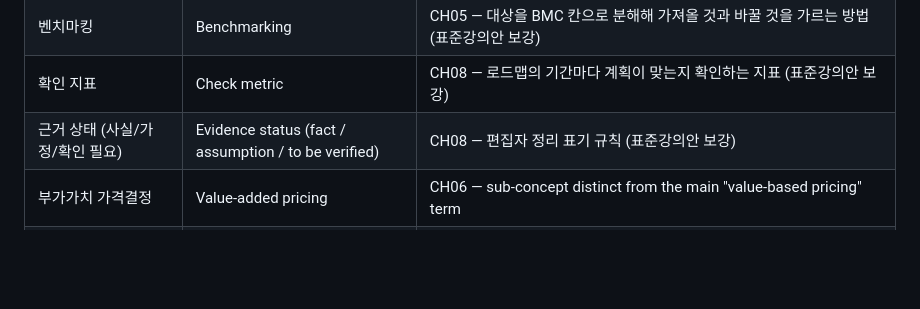
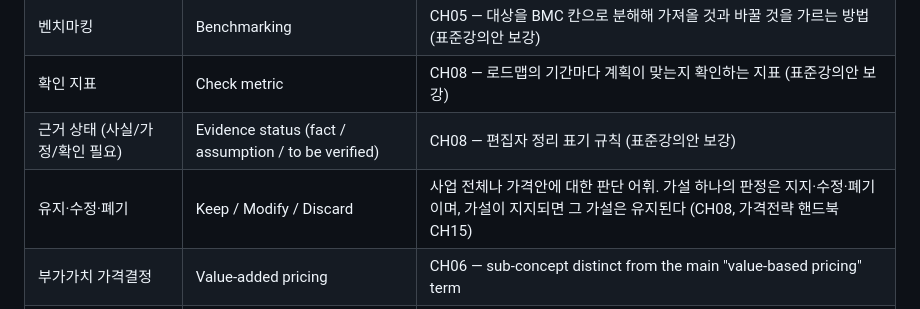
Before and after one commit to victory3217-bot/business-planning-handbook, a Markdown page: glossary.md, the part around the change. GitHub-like rendering; blank space fills up the shorter version.

Commit message:
docs(glossary): 판정 어휘 유지·수정·폐기 행 추가
Co-Authored-By: Claude Sonnet 5.5 <noreply@anthropic.com>
Claude-Session: https://claude.ai/code/session_016cipKzjSdTzy2zr5CRrgcc

```diff
--- a/glossary.md
+++ b/glossary.md
@@ -62,6 +62,7 @@
 | 벤치마킹 | Benchmarking | CH05 — 대상을 BMC 칸으로 분해해 가져올 것과 바꿀 것을 가르는 방법 (표준강의안 보강) |
 | 확인 지표 | Check metric | CH08 — 로드맵의 기간마다 계획이 맞는지 확인하는 지표 (표준강의안 보강) |
 | 근거 상태 (사실/가정/확인 필요) | Evidence status (fact / assumption / to be verified) | CH08 — 편집자 정리 표기 규칙 (표준강의안 보강) |
+| 유지·수정·폐기 | Keep / Modify / Discard | 사업 전체나 가격안에 대한 판단 어휘. 가설 하나의 판정은 지지·수정·폐기이며, 가설이 지지되면 그 가설은 유지된다 (CH08, 가격전략 핸드북 CH15) |
 | 부가가치 가격결정 | Value-added pricing | CH06 — sub-concept distinct from the main "value-based pricing" term |
 | 고객가치 기반 가격결정 | Value-based pricing | CH06 |
 | 경쟁 기반 가격결정 | Competition-based pricing | CH06 |
```
